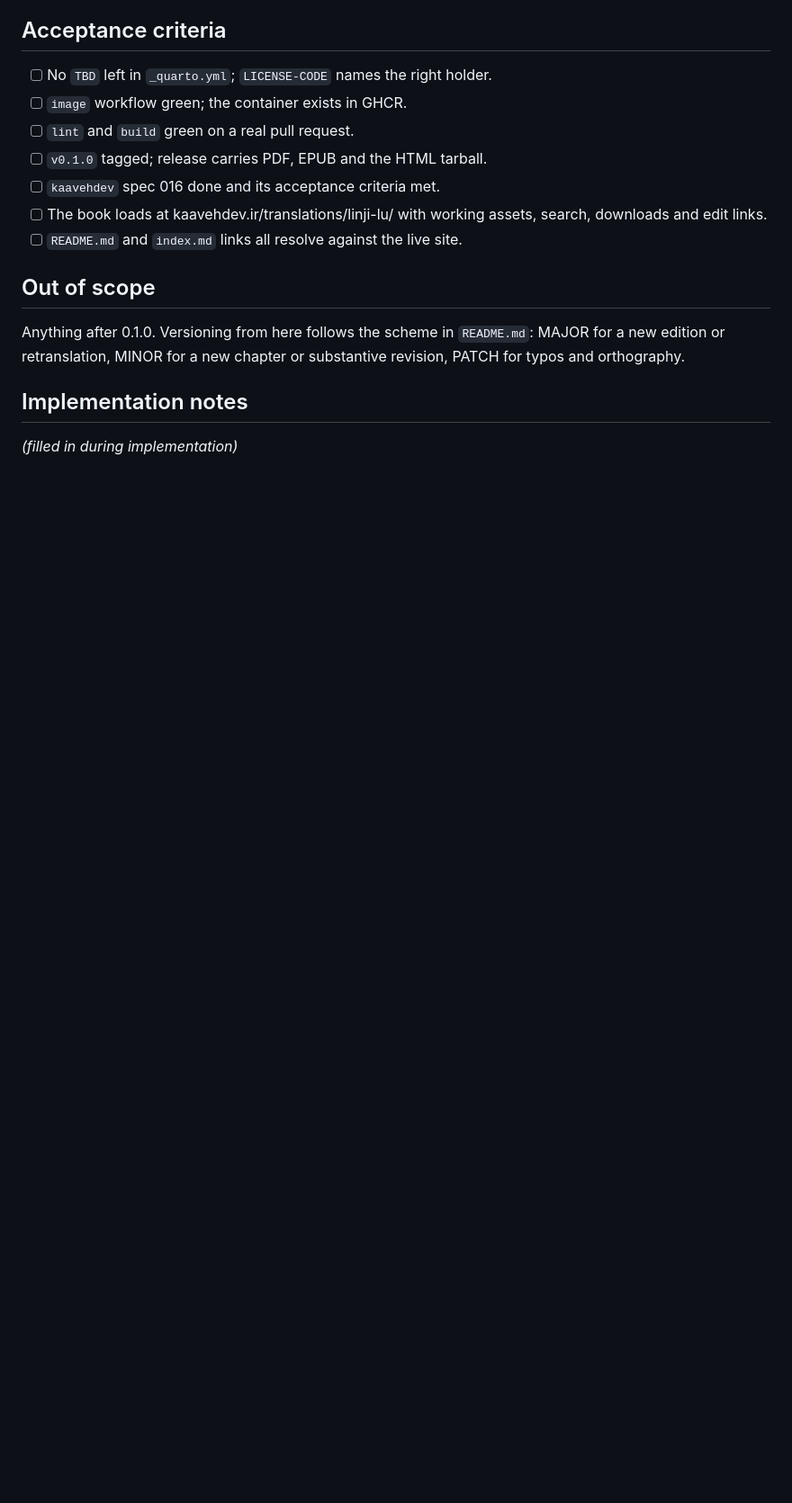
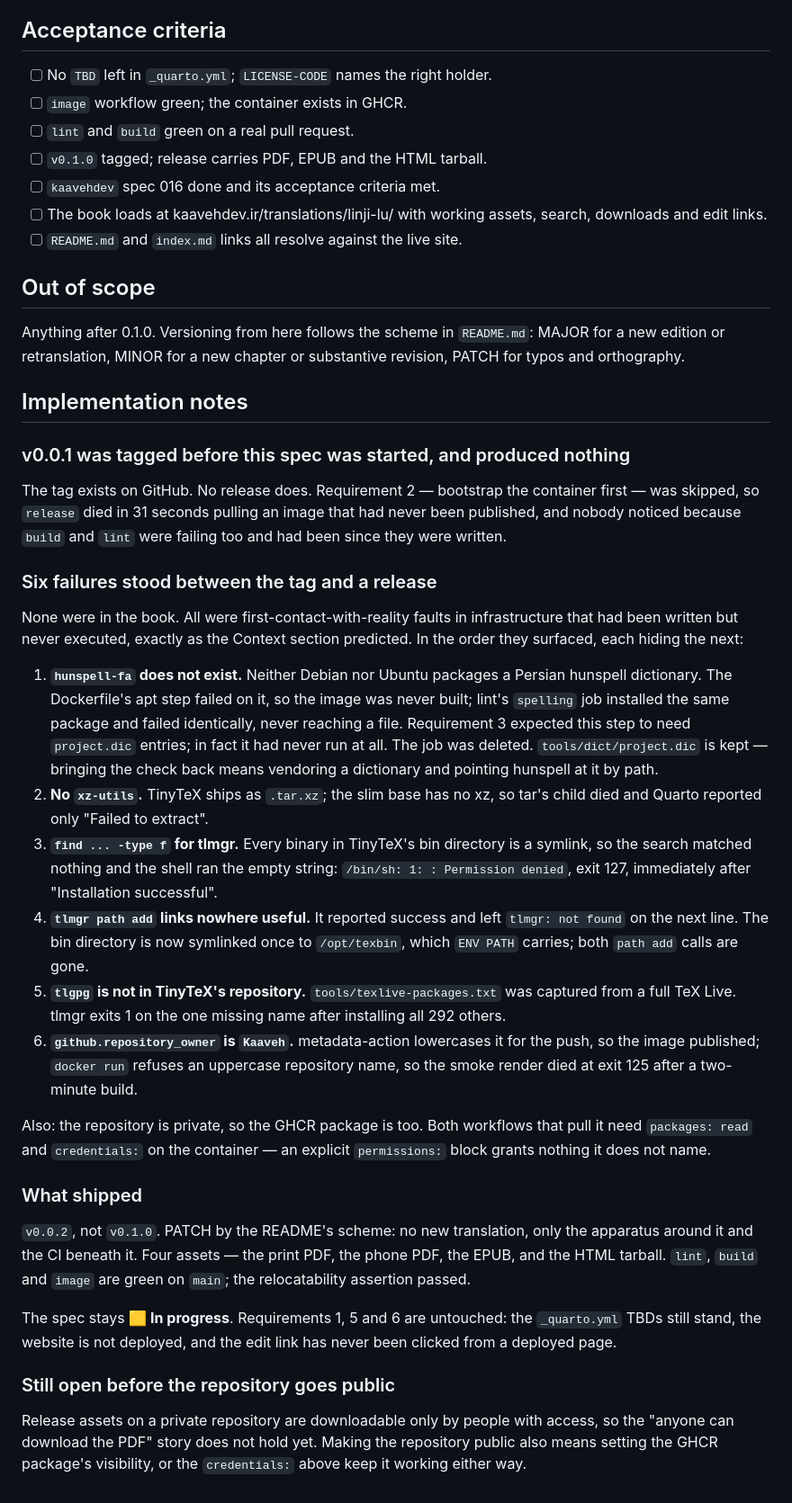
Before and after one commit to Kaaveh/linji-lu-farsi, a Markdown page: specs/009-release-and-publish.md, the part around the change. Shown at 90% size. Drawn GitHub-style; blank space fills up the shorter version.

Commit message:
docs(spec009): record what the first real release cost
Six failures between the tag and a release, none of them in the book. Each
hid the next, and all were in infrastructure that had been written but
never executed -- which is what the spec's Context section said to expect.

Co-Authored-By: Claude Opus 5 <noreply@anthropic.com>
Signed-off-by: kaaveh <kaaveh@pm.me>

```diff
--- a/specs/009-release-and-publish.md
+++ b/specs/009-release-and-publish.md
@@ -70,4 +70,61 @@ revision, PATCH for typos and orthography.
 
 ## Implementation notes
 
-_(filled in during implementation)_
+### v0.0.1 was tagged before this spec was started, and produced nothing
+
+The tag exists on GitHub. No release does. Requirement 2 — bootstrap the
+container first — was skipped, so `release` died in 31 seconds pulling an image
+that had never been published, and nobody noticed because `build` and `lint`
+were failing too and had been since they were written.
+
+### Six failures stood between the tag and a release
+
+None were in the book. All were first-contact-with-reality faults in
+infrastructure that had been written but never executed, exactly as the Context
+section predicted. In the order they surfaced, each hiding the next:
+
+1. **`hunspell-fa` does not exist.** Neither Debian nor Ubuntu packages a
+   Persian hunspell dictionary. The Dockerfile's apt step failed on it, so the
+   image was never built; lint's `spelling` job installed the same package and
+   failed identically, never reaching a file. Requirement 3 expected this step
+   to need `project.dic` entries; in fact it had never run at all. The job was
+   deleted. `tools/dict/project.dic` is kept — bringing the check back means
+   vendoring a dictionary and pointing hunspell at it by path.
+2. **No `xz-utils`.** TinyTeX ships as `.tar.xz`; the slim base has no xz, so
+   tar's child died and Quarto reported only "Failed to extract".
+3. **`find ... -type f` for tlmgr.** Every binary in TinyTeX's bin directory is
+   a symlink, so the search matched nothing and the shell ran the empty string:
+   `/bin/sh: 1: : Permission denied`, exit 127, immediately after "Installation
+   successful".
+4. **`tlmgr path add` links nowhere useful.** It reported success and left
+   `tlmgr: not found` on the next line. The bin directory is now symlinked once
+   to `/opt/texbin`, which `ENV PATH` carries; both `path add` calls are gone.
+5. **`tlgpg` is not in TinyTeX's repository.** `tools/texlive-packages.txt` was
+   captured from a full TeX Live. tlmgr exits 1 on the one missing name after
+   installing all 292 others.
+6. **`github.repository_owner` is `Kaaveh`.** metadata-action lowercases it for
+   the push, so the image published; `docker run` refuses an uppercase
+   repository name, so the smoke render died at exit 125 after a two-minute
+   build.
+
+Also: the repository is private, so the GHCR package is too. Both workflows
+that pull it need `packages: read` and `credentials:` on the container — an
+explicit `permissions:` block grants nothing it does not name.
+
+### What shipped
+
+`v0.0.2`, not `v0.1.0`. PATCH by the README's scheme: no new translation, only
+the apparatus around it and the CI beneath it. Four assets — the print PDF, the
+phone PDF, the EPUB, and the HTML tarball. `lint`, `build` and `image` are green
+on `main`; the relocatability assertion passed.
+
+The spec stays **🟨 In progress**. Requirements 1, 5 and 6 are untouched: the
+`_quarto.yml` TBDs still stand, the website is not deployed, and the edit link
+has never been clicked from a deployed page.
+
+### Still open before the repository goes public
+
+Release assets on a private repository are downloadable only by people with
+access, so the "anyone can download the PDF" story does not hold yet. Making the
+repository public also means setting the GHCR package's visibility, or the
+`credentials:` above keep it working either way.
```
